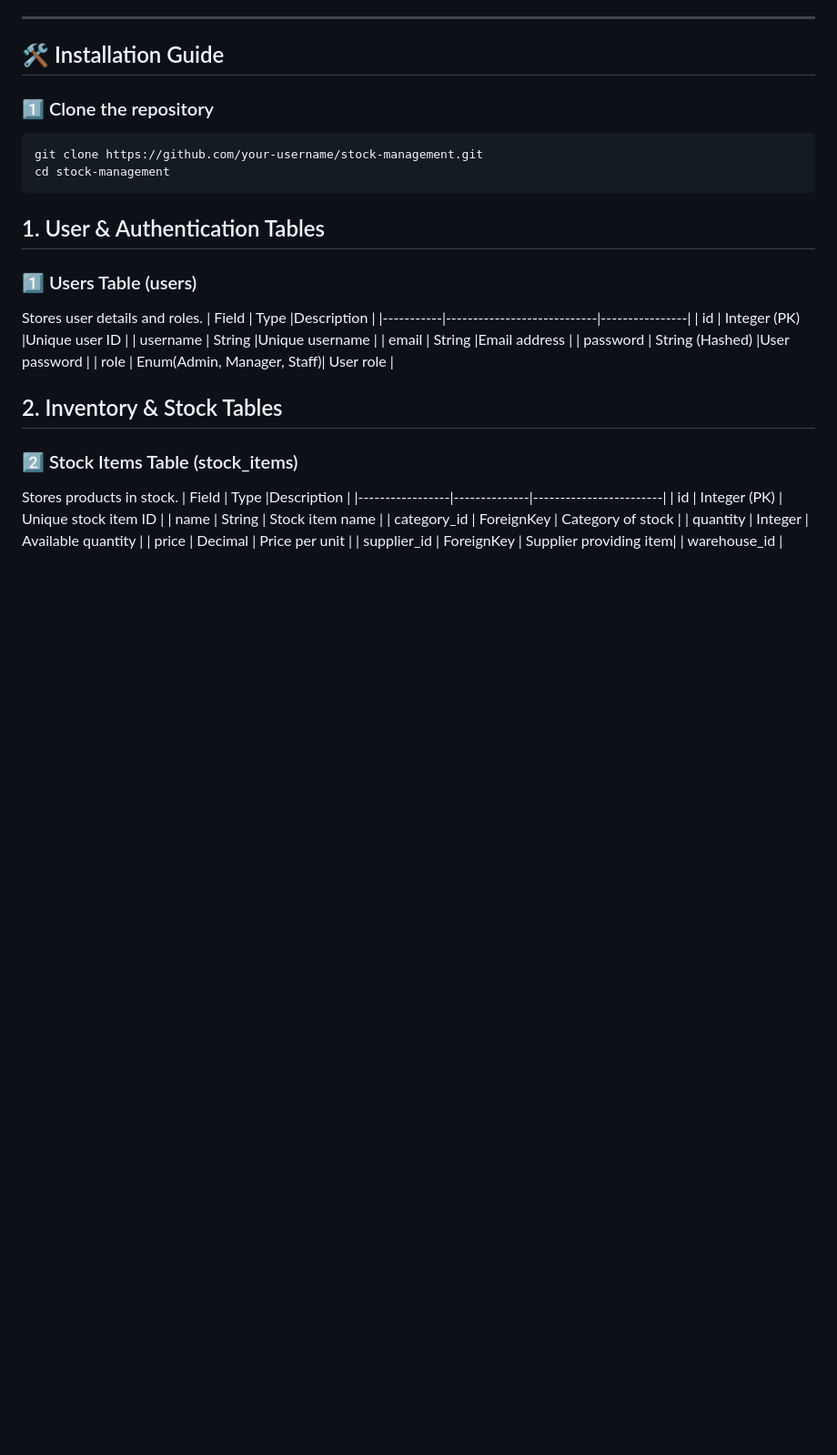
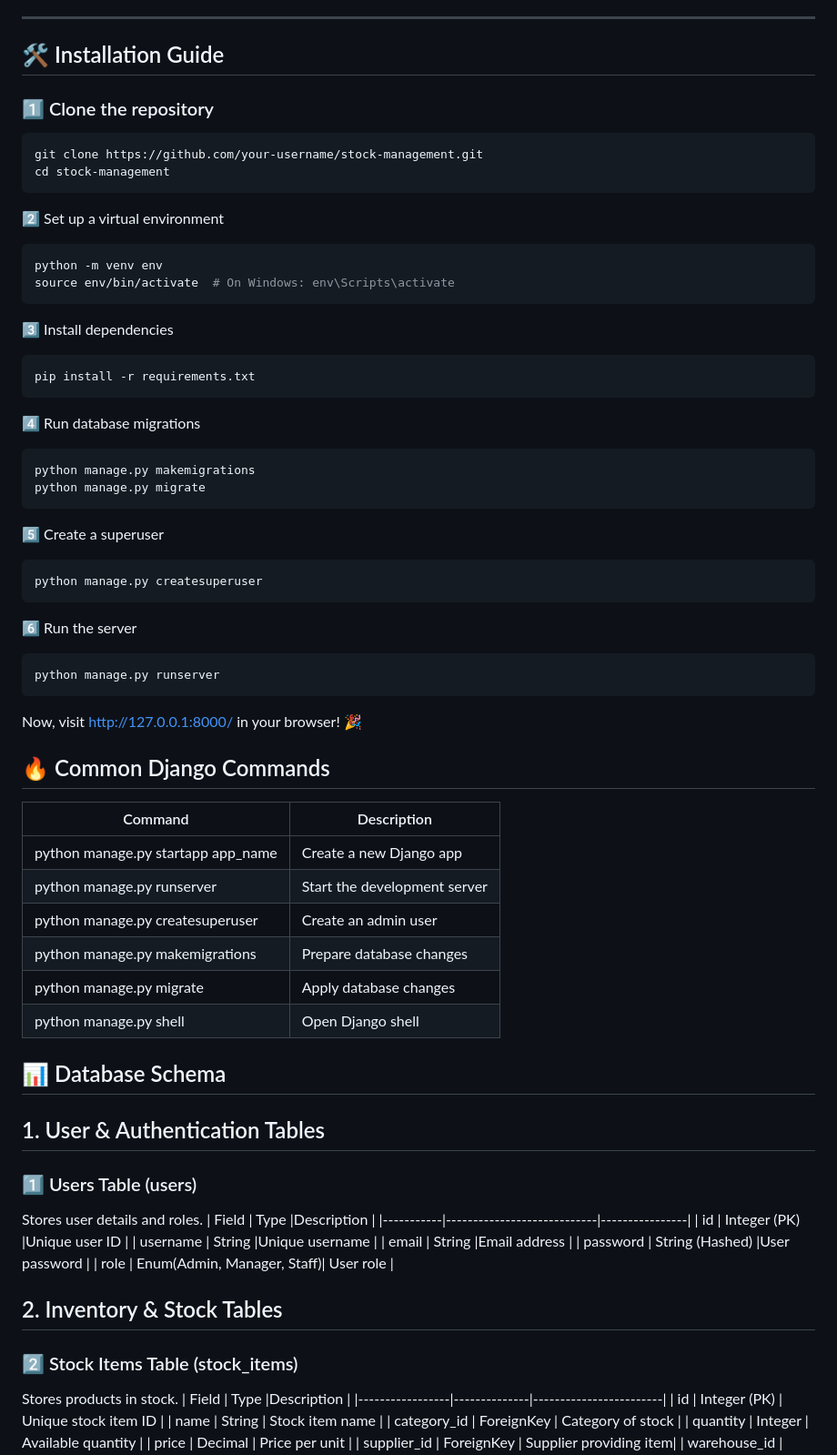
Before and after one commit to DanielSemu/stock-management-system, a Markdown page: README.md, the part around the change. Shown: that part at 91% size. Rendered like a GitHub page; blank space fills up the shorter version.

Commit message:
little Updates

````diff
--- a/README.md
+++ b/README.md
@@ -22,6 +22,40 @@ A powerful Django-based stock management system that helps businesses track thei
 git clone https://github.com/your-username/stock-management.git
 cd stock-management
 ```
+2️⃣ Set up a virtual environment
+```sh
+python -m venv env
+source env/bin/activate  # On Windows: env\Scripts\activate
+```
+3️⃣ Install dependencies
+```sh
+pip install -r requirements.txt
+```
+4️⃣ Run database migrations
+```sh
+python manage.py makemigrations
+python manage.py migrate
+```
+5️⃣ Create a superuser
+```sh
+python manage.py createsuperuser
+```
+6️⃣ Run the server
+```sh
+python manage.py runserver
+```
+Now, visit http://127.0.0.1:8000/ in your browser! 🎉
+
+## 🔥 Common Django Commands
+| Command	                            | Description                  |
+|---------------------------------------|------------------------------|
+| python manage.py startapp app_name	| Create a new Django app      |
+| python manage.py runserver	        | Start the development server |
+| python manage.py createsuperuser	    | Create an admin user         |
+| python manage.py makemigrations	    | Prepare database changes     |
+| python manage.py migrate	            | Apply database changes       |
+| python manage.py shell	            | Open Django shell            |
+## 📊 Database Schema
 ## 1. User & Authentication Tables
 ### 1️⃣ Users Table (users)
 Stores user details and roles.
````
